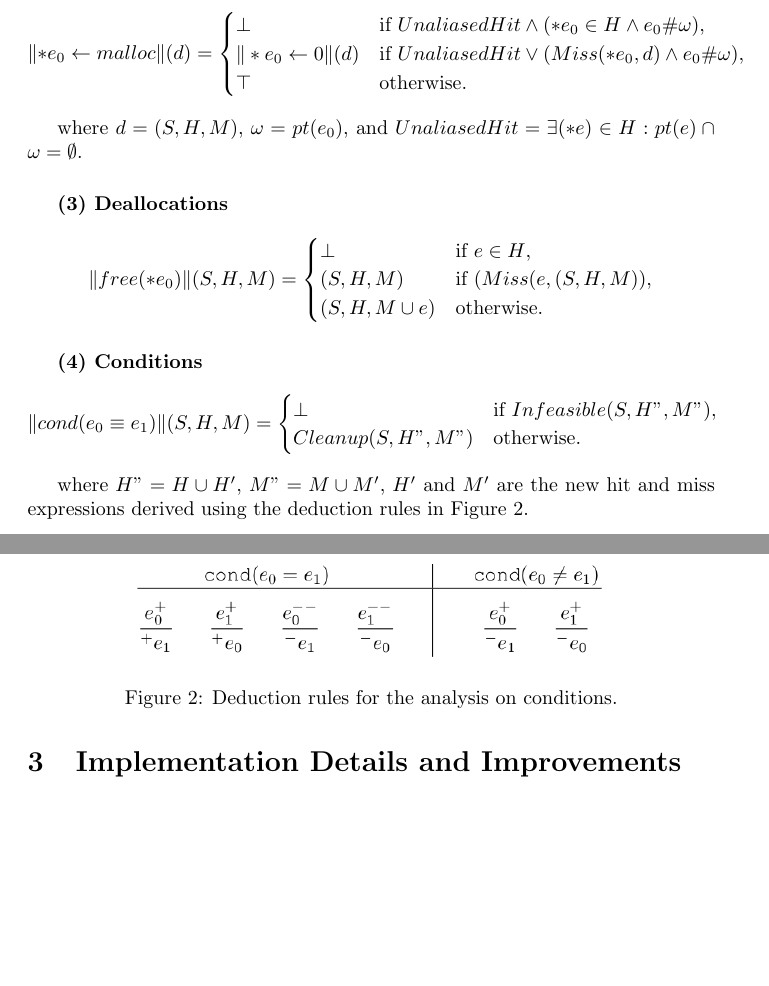
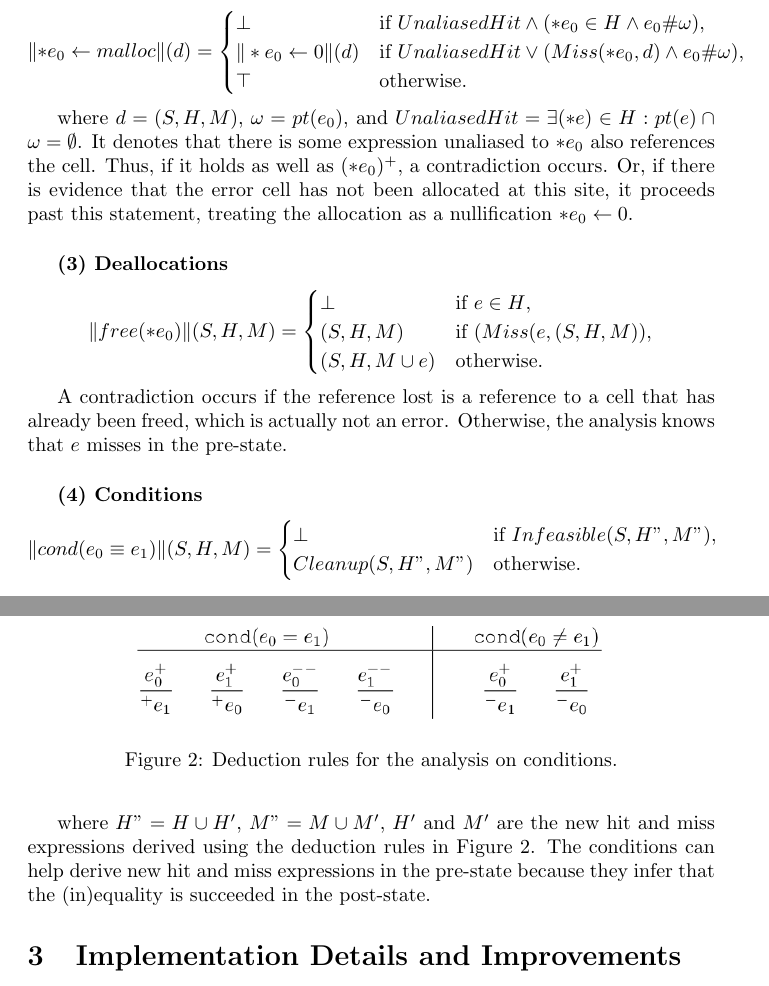
Before and after one commit to yige-hu/MemoryLeakAnalysis, a LaTeX document (report/memLeak.tex, which reads report/algorithm.tex): two parts of pages 5 and 6 of 9, joined at a grey line, cut so that both start at the same text, the shorter picture padded with empty space. Compiled offline with pdfLaTeX.

Commit message:
supplement to transfer functions

```diff
--- a/report/algorithm.tex
+++ b/report/algorithm.tex
@@ -212,6 +212,11 @@ pre-state. [SUBST 1-2] generate new elements in the Hit and Miss sets.
 
 where $d=(S,H,M)$, $\omega=pt(e_0)$, and
 $UnaliasedHit=\exists(*e)\in H:pt(e)\cap\omega =\emptyset$.
+It denotes that there is some expression unaliased to $*e_0$ also
+references the cell. Thus, if it holds as well as $(*e_0)^+$, a contradiction
+occurs. Or, if there is evidence that the error cell has not been
+allocated at this site, it proceeds past this statement, treating the
+allocation as a nullification $*e_0 \gets 0$.
 
 \subsubparagraph{(3) Deallocations}
 
@@ -222,6 +227,10 @@ $UnaliasedHit=\exists(*e)\in H:pt(e)\cap\omega =\emptyset$.
 (S,H,M\cup {e})& \text{otherwise}.
 \end{cases}
 \]
+
+A contradiction occurs if the reference lost is a reference to a cell that has
+already been freed, which is actually not an error. Otherwise, the analysis
+knows that $e$ misses in the pre-state.
 
 \subsubparagraph{(4) Conditions}
 
@@ -241,3 +250,5 @@ Cleanup(S,H",M")& \text{otherwise}.
 
 where $H"=H\cup H'$, $M"=M\cup M'$, $H'$ and $M'$ are the new hit and miss
 expressions derived using the deduction rules in Figure~\ref{fig:rule_cond}.
+The conditions can help derive new hit and miss expressions in the pre-state
+because they infer that the (in)equality is succeeded in the post-state.
```
